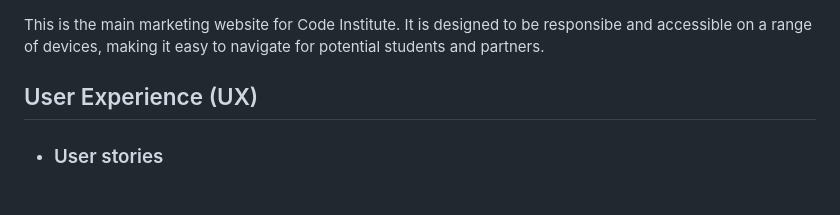
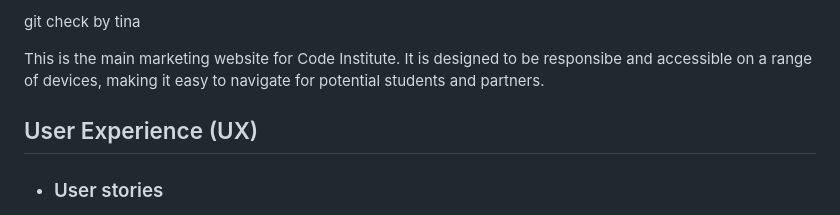
Before and after one commit to niclastanskanen/The-Woke-Implementation-Association, a Markdown page: README.md, the part around the change. GitHub-like rendering.

Commit message:
final chk

```diff
--- a/README.md
+++ b/README.md
@@ -1,4 +1,4 @@
-
+git check by tina
 
 This is the main marketing website for Code Institute. It is designed to be responsibe and accessible on a range of devices, making it easy to navigate for potential students and partners.
 
```
